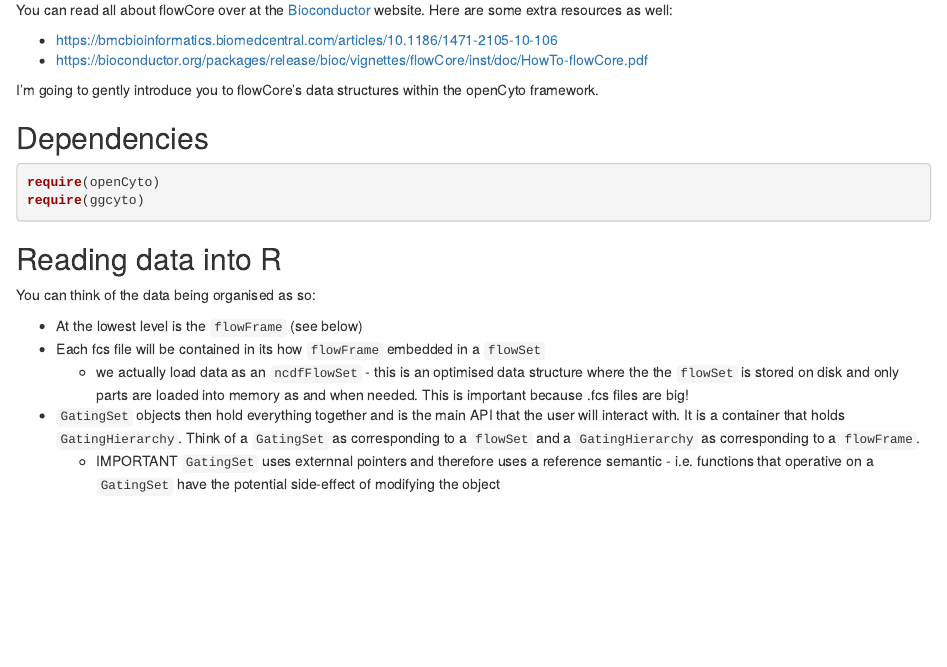
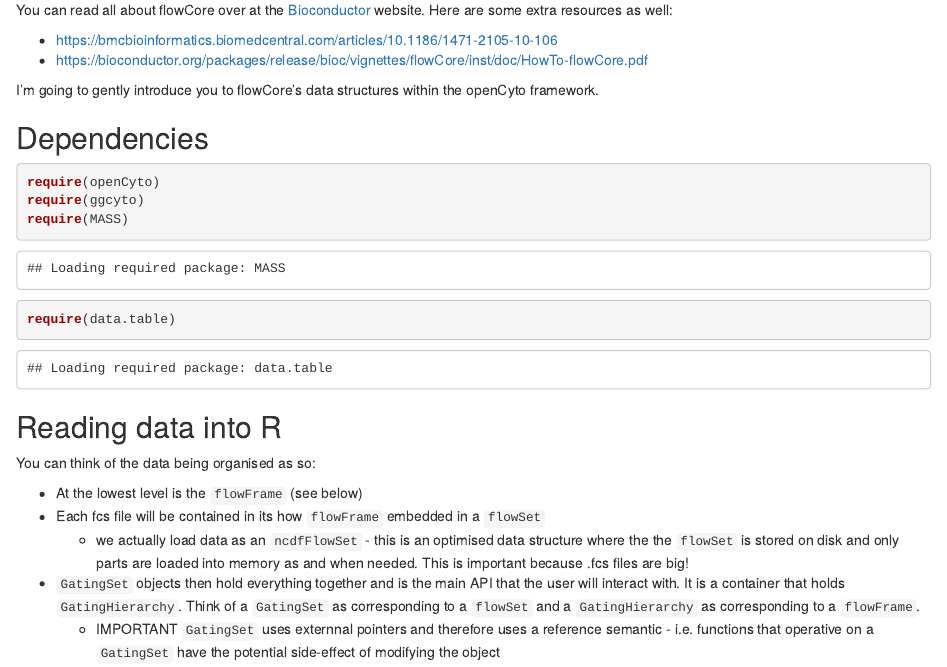
Before and after one commit to burtonbiomedical/IIGeeks, an R Markdown document (flow/flowCoreDemo.Rmd): the page in a window 1100 px wide, from 280 px down. Rendered offline with R 4.5, knitr and Pandoc, with nearby package versions; some code elsewhere in the file could not run offline; common packages that the code uses without loading them are loaded.

Commit message:
Added require MSS + data.table

````diff
--- a/flow/flowCoreDemo.Rmd
+++ b/flow/flowCoreDemo.Rmd
@@ -21,6 +21,8 @@ I'm going to gently introduce you to flowCore's data structures within the openC
 ```{r echo=T}
 require(openCyto)
 require(ggcyto)
+require(MASS)
+require(data.table)
 ```
 
 
````
Also changed, not shown: flow/flowCoreDemo.nb.html.
